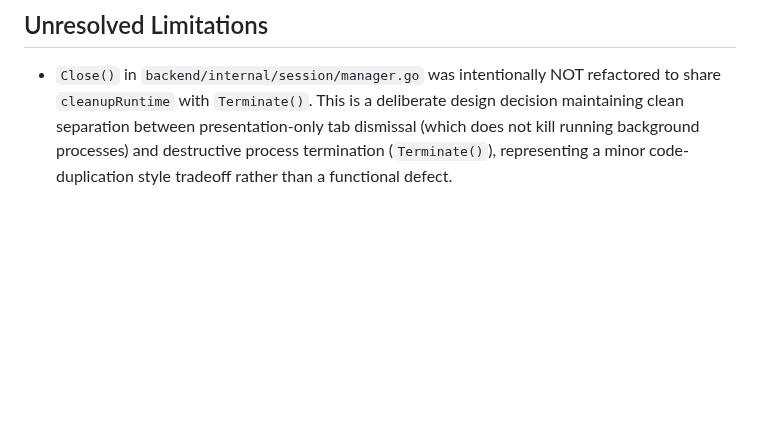
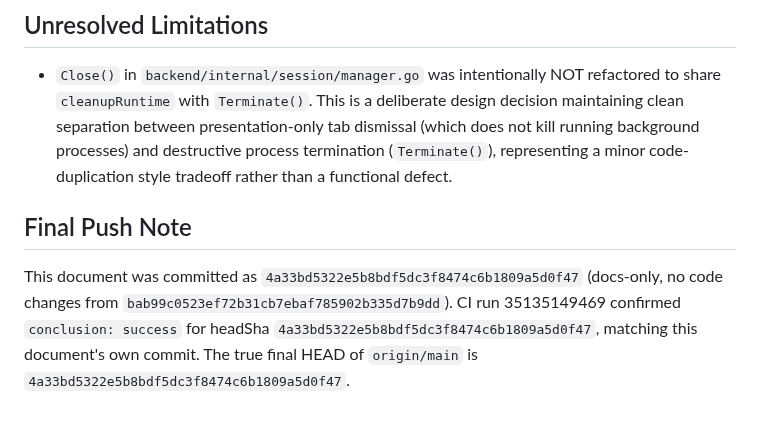
Before and after one commit to momodding/agent-remote, a Markdown page: plans/phase-1-4-final-gate.md, the part around the change. Drawn GitHub-style; blank space fills up the shorter version.

Commit message:
docs: correct final HEAD reference in phase-1-4-final-gate.md

```diff
--- a/plans/phase-1-4-final-gate.md
+++ b/plans/phase-1-4-final-gate.md
@@ -33,3 +33,6 @@
 
 ## Unresolved Limitations
 - `Close()` in `backend/internal/session/manager.go` was intentionally NOT refactored to share `cleanupRuntime` with `Terminate()`. This is a deliberate design decision maintaining clean separation between presentation-only tab dismissal (which does not kill running background processes) and destructive process termination (`Terminate()`), representing a minor code-duplication style tradeoff rather than a functional defect.
+
+## Final Push Note
+This document was committed as `4a33bd5322e5b8bdf5dc3f8474c6b1809a5d0f47` (docs-only, no code changes from `bab99c0523ef72b31cb7ebaf785902b335d7b9dd`). CI run 35135149469 confirmed `conclusion: success` for headSha `4a33bd5322e5b8bdf5dc3f8474c6b1809a5d0f47`, matching this document's own commit. The true final HEAD of `origin/main` is `4a33bd5322e5b8bdf5dc3f8474c6b1809a5d0f47`.
```
